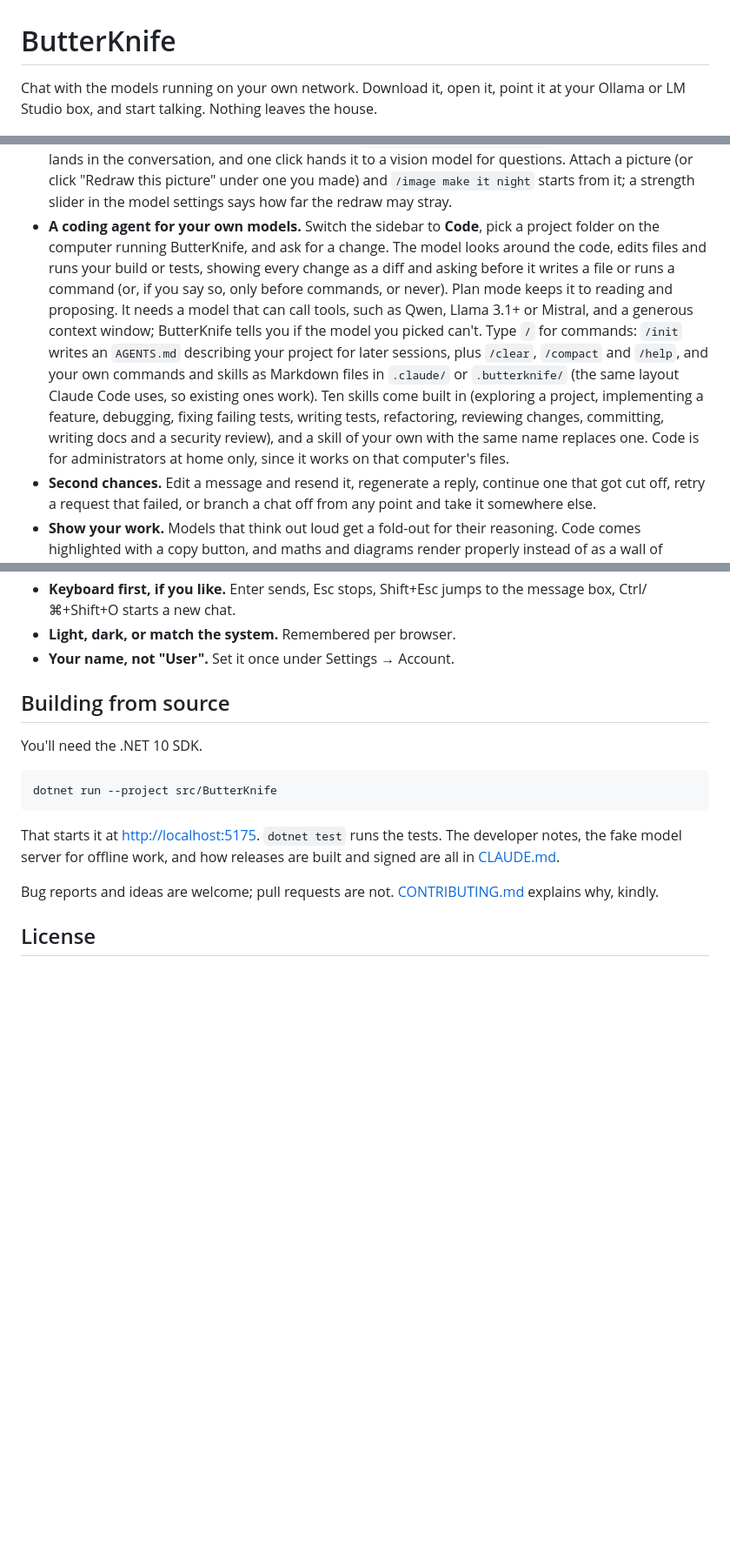
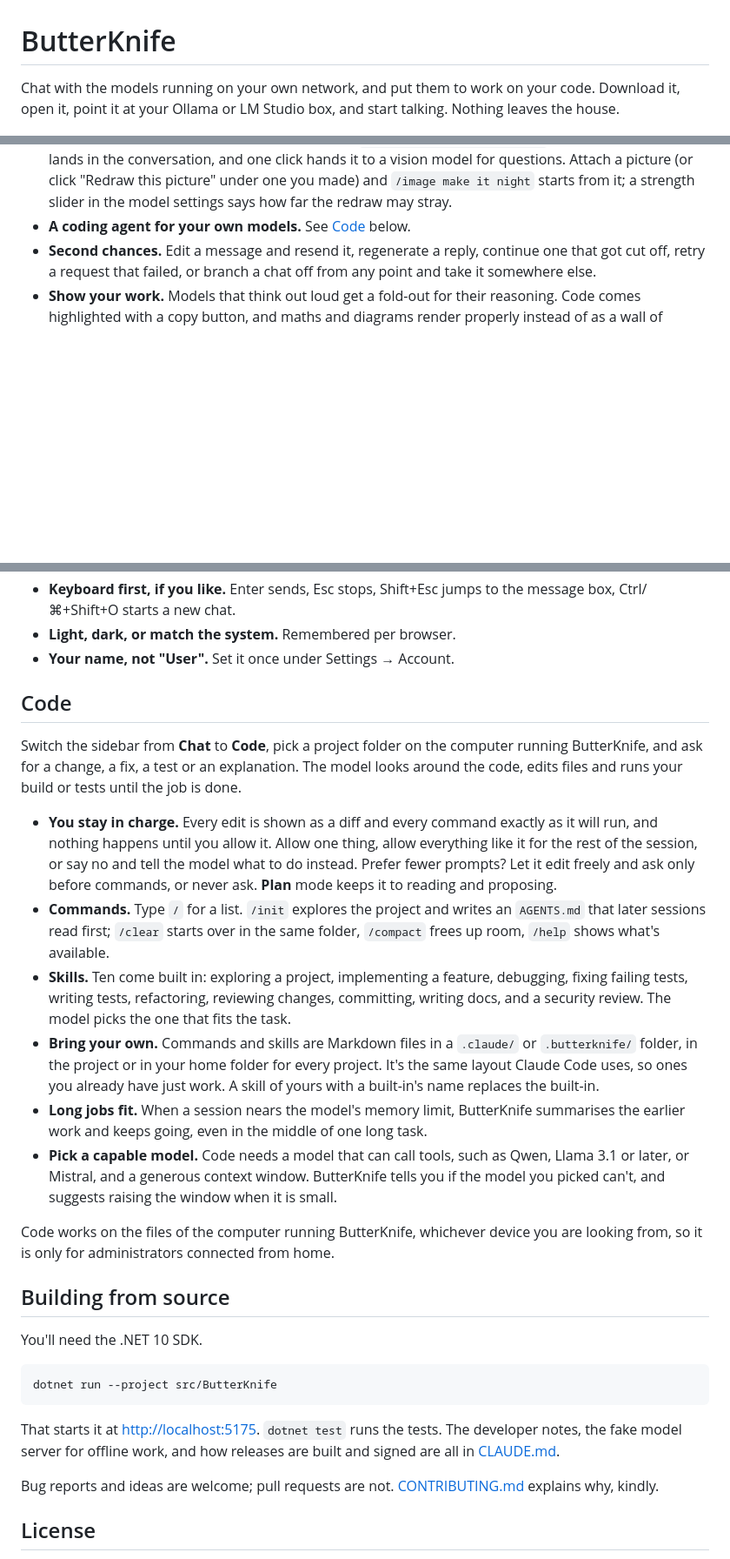
Before and after one commit to rskulles/ButterKnife, a Markdown page: README.md, 3 parts joined by grey strips. Shown at 87% size. Drawn GitHub-style; blank space fills up the shorter version.

Commit message:
README: give the Code tab its own section
The Code paragraph had grown into one long run-on. Code now has a section of its own (approvals, commands, built-in skills, your own commands and skills, long jobs, which models work), and the intro and Why list mention it.

Co-Authored-By: Claude Opus 5.5 <noreply@anthropic.com>

```diff
--- a/README.md
+++ b/README.md
@@ -1,7 +1,7 @@
 # ButterKnife
 
-Chat with the models running on your own network. Download it, open it, point it at your Ollama or LM Studio box,
-and start talking. Nothing leaves the house.
+Chat with the models running on your own network, and put them to work on your code. Download it, open it, point it
+at your Ollama or LM Studio box, and start talking. Nothing leaves the house.
 
 ![A ButterKnife chat in dark mode: a question about counting word frequencies in Python and the model's answer with highlighted code](docs/screenshots/chat.png)
 
@@ -65,17 +67,7 @@ Wi‑Fi needs an account you make for them under **Settings → Users**, and the
   chat. The picture lands in the conversation, and one click hands it to a vision model for questions. Attach a
   picture (or click "Redraw this picture" under one you made) and `/image make it night` starts from it; a strength
   slider in the model settings says how far the redraw may stray.
-- **A coding agent for your own models.** Switch the sidebar to **Code**, pick a project folder on the computer
-  running ButterKnife, and ask for a change. The model looks around the code, edits files and runs your build or
-  tests, showing every change as a diff and asking before it writes a file or runs a command (or, if you say so,
-  only before commands, or never). Plan mode keeps it to reading and proposing. It needs a model that can call tools,
-  such as Qwen, Llama 3.1+ or Mistral, and a generous context window; ButterKnife tells you if the model you picked
-  can't. Type `/` for commands: `/init` writes an
-  `AGENTS.md` describing your project for later sessions, plus `/clear`, `/compact` and `/help`, and your own commands
-  and skills as Markdown files in `.claude/` or `.butterknife/` (the same layout Claude Code uses, so existing ones
-  work). Ten skills come built in (exploring a project, implementing a feature, debugging, fixing failing tests,
-  writing tests, refactoring, reviewing changes, committing, writing docs and a security review), and a skill of your
-  own with the same name replaces one. Code is for administrators at home only, since it works on that computer's files.
+- **A coding agent for your own models.** See [Code](#code) below.
 - **Second chances.** Edit a message and resend it, regenerate a reply, continue one that got cut off, retry a
   request that failed, or branch a chat off from any point and take it somewhere else.
 - **Show your work.** Models that think out loud get a fold-out for their reasoning. Code comes highlighted with a
@@ -96,6 +88,33 @@ Wi‑Fi needs an account you make for them under **Settings → Users**, and the
   a new chat.
 - **Light, dark, or match the system.** Remembered per browser.
 - **Your name, not "User".** Set it once under Settings → Account.
+
+## Code
+
+Switch the sidebar from **Chat** to **Code**, pick a project folder on the computer running ButterKnife, and ask for a
+change, a fix, a test or an explanation. The model looks around the code, edits files and runs your build or tests
+until the job is done.
+
+- **You stay in charge.** Every edit is shown as a diff and every command exactly as it will run, and nothing happens
+  until you allow it. Allow one thing, allow everything like it for the rest of the session, or say no and tell the
+  model what to do instead. Prefer fewer prompts? Let it edit freely and ask only before commands, or never ask.
+  **Plan** mode keeps it to reading and proposing.
+- **Commands.** Type `/` for a list. `/init` explores the project and writes an `AGENTS.md` that later sessions read
+  first; `/clear` starts over in the same folder, `/compact` frees up room, `/help` shows what's available.
+- **Skills.** Ten come built in: exploring a project, implementing a feature, debugging, fixing failing tests,
+  writing tests, refactoring, reviewing changes, committing, writing docs, and a security review. The model picks the
+  one that fits the task.
+- **Bring your own.** Commands and skills are Markdown files in a `.claude/` or `.butterknife/` folder, in the project
+  or in your home folder for every project. It's the same layout Claude Code uses, so ones you already have just work.
+  A skill of yours with a built-in's name replaces the built-in.
+- **Long jobs fit.** When a session nears the model's memory limit, ButterKnife summarises the earlier work and keeps
+  going, even in the middle of one long task.
+- **Pick a capable model.** Code needs a model that can call tools, such as Qwen, Llama 3.1 or later, or Mistral, and
+  a generous context window. ButterKnife tells you if the model you picked can't, and suggests raising the window when
+  it is small.
+
+Code works on the files of the computer running ButterKnife, whichever device you are looking from, so it is only for
+administrators connected from home.
 
 ## Building from source
 
```
Also changed, not shown: other parts of README.md (+2 -0 lines).
